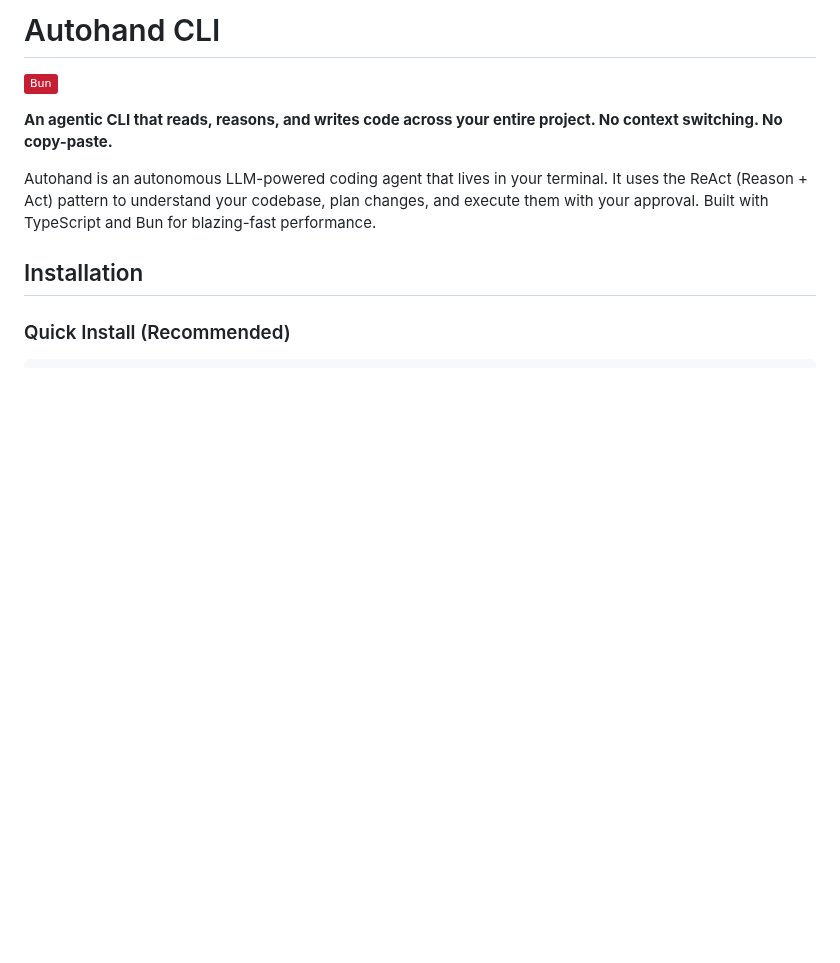
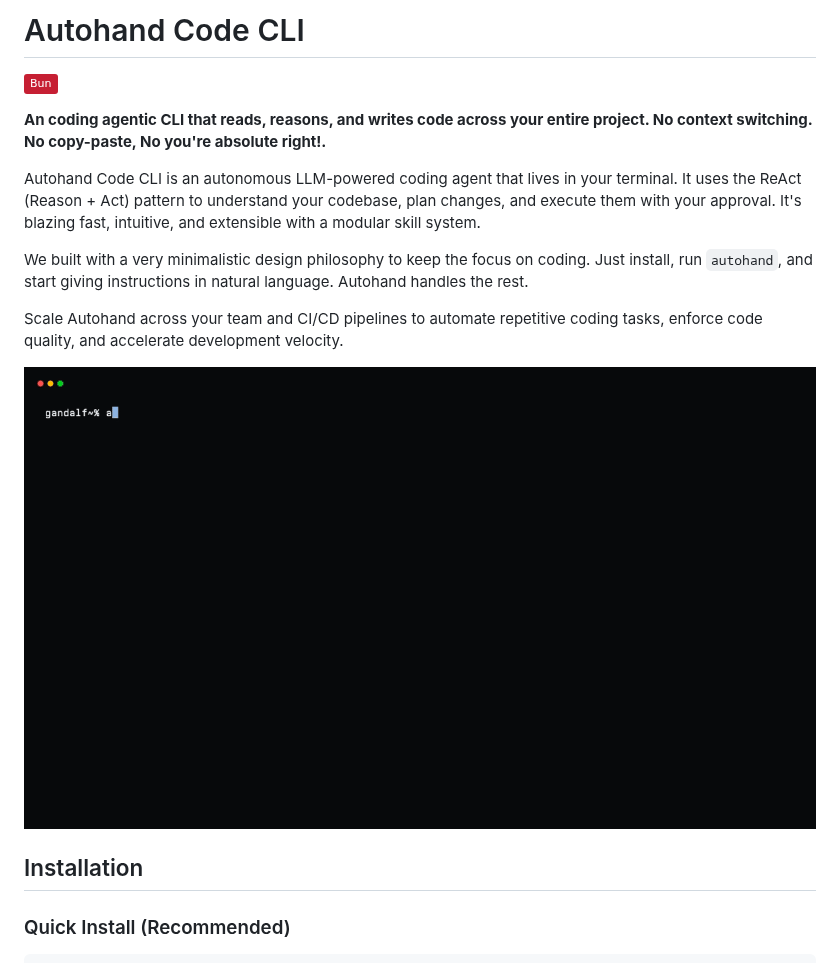
Before and after one commit to autohandai/code-cli, a Markdown page: README.md, the part around one of its changes. GitHub-like rendering; pictures changed too: docs/gif/autohand-intro.gif (added); badges without logos; blank space fills up the shorter version.

```diff
--- a/README.md
+++ b/README.md
@@ -1,10 +1,16 @@
-# Autohand CLI
+# Autohand Code CLI
 
 [![Bun](https://img.shields.io/badge/Bun-%23c61f33?style=flat&logo=bun&logoColor=white)](https://bun.sh)
 
-**An agentic CLI that reads, reasons, and writes code across your entire project. No context switching. No copy-paste.**
+**An coding agentic CLI that reads, reasons, and writes code across your entire project. No context switching. No copy-paste, No you're absolute right!.**
 
-Autohand is an autonomous LLM-powered coding agent that lives in your terminal. It uses the ReAct (Reason + Act) pattern to understand your codebase, plan changes, and execute them with your approval. Built with TypeScript and Bun for blazing-fast performance.
+Autohand Code CLI is an autonomous LLM-powered coding agent that lives in your terminal. It uses the ReAct (Reason + Act) pattern to understand your codebase, plan changes, and execute them with your approval. It's blazing fast, intuitive, and extensible with a modular skill system.
+
+We built with a very minimalistic design philosophy to keep the focus on coding. Just install, run `autohand`, and start giving instructions in natural language. Autohand handles the rest.
+
+Scale Autohand across your team and CI/CD pipelines to automate repetitive coding tasks, enforce code quality, and accelerate development velocity.
+
+![Alt Autohand in the terminal](docs/gif/autohand-intro.gif)
 
 ## Installation
 
```
Also changed, not shown: other parts of README.md (+51 -45 lines), docs/automode.md (added, +340 -0 lines), 17 other files.
